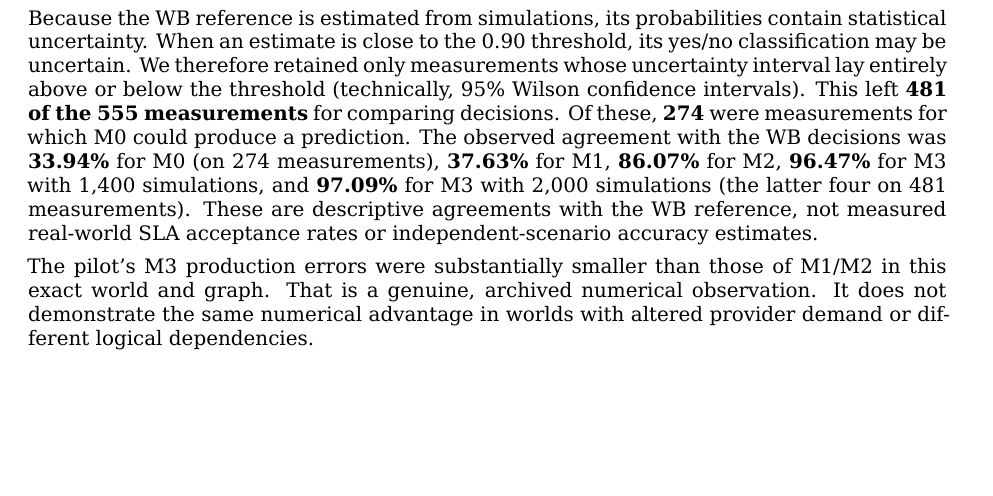
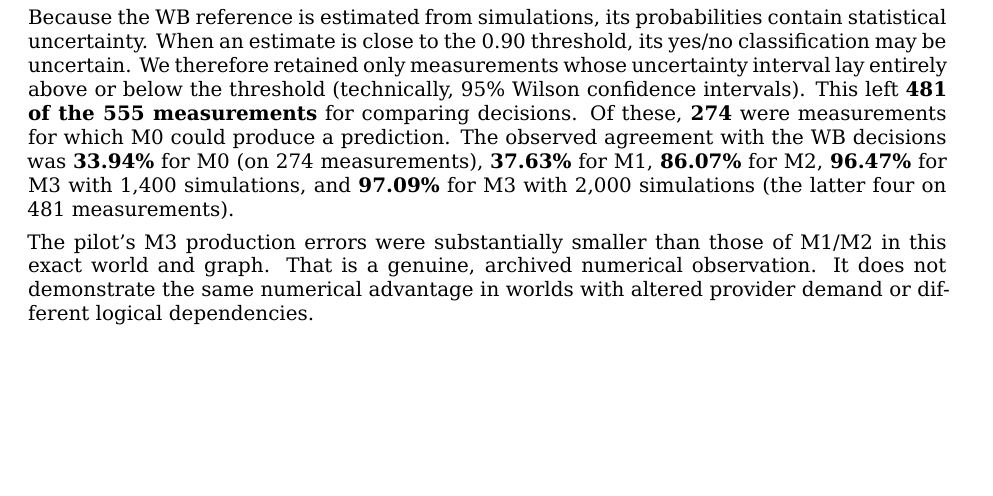
Before and after one commit to ildefons/praise-cao-sim, a LaTeX document (first_science/b1/report/overleaf/main.tex): part of page 15 of 30, cut so that both start at the same text, the shorter picture padded with empty space. Compiled offline with XeLaTeX.

Commit message:
Sync streamlined pilot results prose in LaTeX

```diff
--- a/first_science/b1/report/overleaf/main.tex
+++ b/first_science/b1/report/overleaf/main.tex
@@ -466,7 +466,7 @@ d_M(A,H;\rho,\beta)
 
 Here $\rho$ is the required fraction of compliant requests, while $\beta$ is the minimum predicted probability of achieving that fraction. A decision of 1 means the method predicts a probability of at least 0.90; otherwise the decision is 0. We obtained the corresponding WB decision by applying the same threshold to the WB reference probability. The choice $\beta=0.90$ was made for this secondary comparison and was not part of the contractual SLA requirements.
 
-Because the WB reference is estimated from simulations, its probabilities contain statistical uncertainty. When an estimate is close to the 0.90 threshold, its yes/no classification may be uncertain. We therefore retained only measurements whose uncertainty interval lay entirely above or below the threshold (technically, 95\% Wilson confidence intervals). This left \textbf{481 of the 555 measurements} for comparing decisions. Of these, \textbf{274} were measurements for which M0 could produce a prediction. The observed agreement with the WB decisions was \textbf{33.94\%} for M0 (on 274 measurements), \textbf{37.63\%} for M1, \textbf{86.07\%} for M2, \textbf{96.47\%} for M3 with 1,400 simulations, and \textbf{97.09\%} for M3 with 2,000 simulations (the latter four on 481 measurements). These are descriptive agreements with the WB reference, not measured real-world SLA acceptance rates or independent-scenario accuracy estimates.
+Because the WB reference is estimated from simulations, its probabilities contain statistical uncertainty. When an estimate is close to the 0.90 threshold, its yes/no classification may be uncertain. We therefore retained only measurements whose uncertainty interval lay entirely above or below the threshold (technically, 95\% Wilson confidence intervals). This left \textbf{481 of the 555 measurements} for comparing decisions. Of these, \textbf{274} were measurements for which M0 could produce a prediction. The observed agreement with the WB decisions was \textbf{33.94\%} for M0 (on 274 measurements), \textbf{37.63\%} for M1, \textbf{86.07\%} for M2, \textbf{96.47\%} for M3 with 1,400 simulations, and \textbf{97.09\%} for M3 with 2,000 simulations (the latter four on 481 measurements).
 
 The pilot's M3 production errors were substantially smaller than those of M1/M2 in this exact world and graph. That is a genuine, archived numerical observation. It does not demonstrate the same numerical advantage in worlds with altered provider demand or different logical dependencies.
 
```
